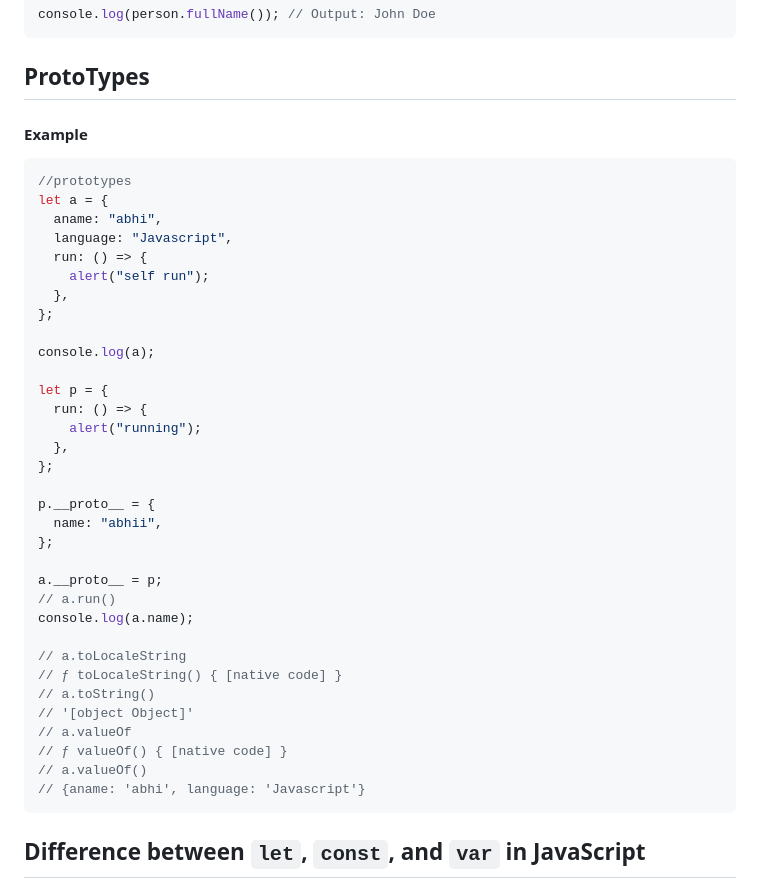
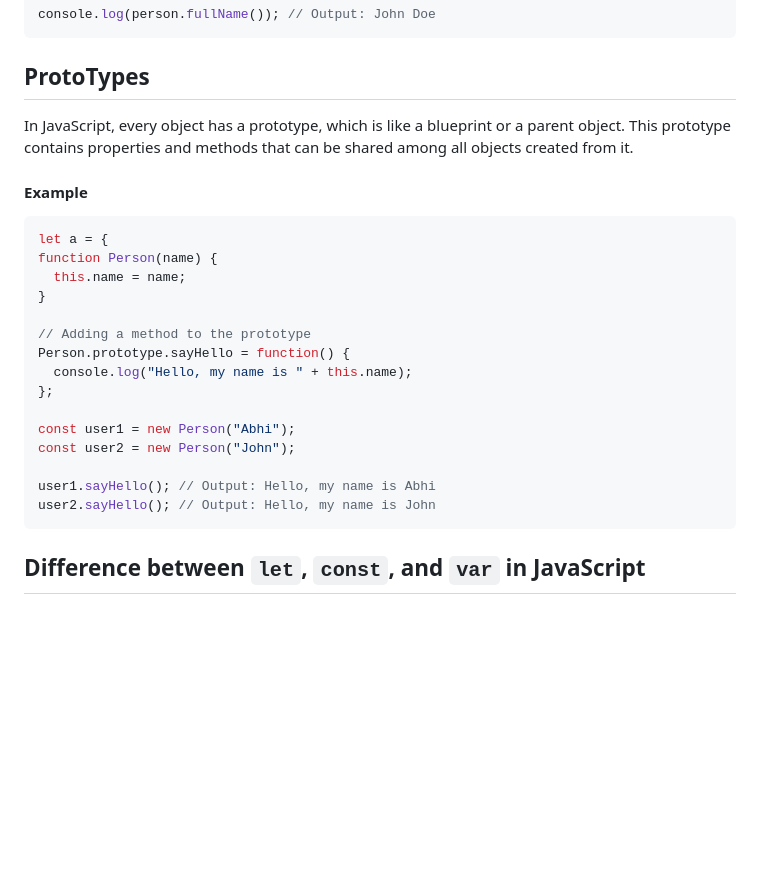
Before and after one commit to abhii718/Javascript-2, a Markdown page: README.md, the part around the change. GitHub-like rendering; blank space fills up the shorter version.

````diff
--- a/README.md
+++ b/README.md
@@ -90,42 +90,26 @@ console.log(person.fullName()); // Output: John Doe
 
 ## ProtoTypes
 
+In JavaScript, every object has a prototype, which is like a blueprint or a parent object. This prototype contains properties and methods that can be shared among all objects created from it.
+
 #### Example
 
 ```javascript
-//prototypes
 let a = {
-  aname: "abhi",
-  language: "Javascript",
-  run: () => {
-    alert("self run");
-  },
+function Person(name) {
+  this.name = name;
+}
+
+// Adding a method to the prototype
+Person.prototype.sayHello = function() {
+  console.log("Hello, my name is " + this.name);
 };
 
-console.log(a);
-
-let p = {
-  run: () => {
-    alert("running");
-  },
-};
-
-p.__proto__ = {
-  name: "abhii",
-};
-
-a.__proto__ = p;
-// a.run()
-console.log(a.name);
-
-// a.toLocaleString
-// ƒ toLocaleString() { [native code] }
-// a.toString()
-// '[object Object]'
-// a.valueOf
-// ƒ valueOf() { [native code] }
-// a.valueOf()
-// {aname: 'abhi', language: 'Javascript'}
+const user1 = new Person("Abhi");
+const user2 = new Person("John");
+
+user1.sayHello(); // Output: Hello, my name is Abhi
+user2.sayHello(); // Output: Hello, my name is John
 ```
 
 ## Difference between `let`, `const`, and `var` in JavaScript
````
